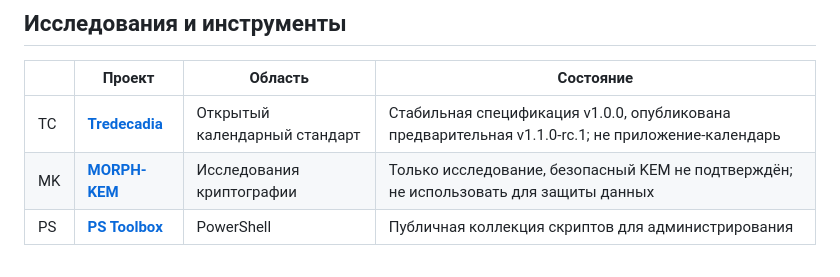
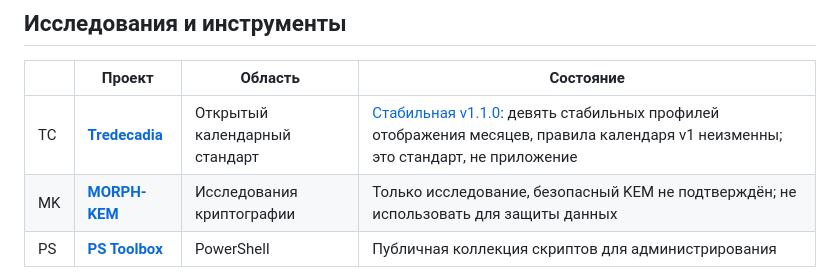
Before and after one commit to StanleyLl0yd/StanleyLl0yd.github.io, a Markdown page: README_RU.md, the part around the change. GitHub-like rendering.

Commit message:
docs: sync Tredecadia 1.1 release status

```diff
--- a/README_RU.md
+++ b/README_RU.md
@@ -58,7 +58,7 @@
 
 | | Проект | Область | Состояние |
 |---|---|---|---|
-| TC | **[Tredecadia](https://github.com/StanleyLl0yd/tredecadia)** | Открытый календарный стандарт | Стабильная спецификация v1.0.0, опубликована предварительная v1.1.0-rc.1; не приложение-календарь |
+| TC | **[Tredecadia](https://github.com/StanleyLl0yd/tredecadia)** | Открытый календарный стандарт | [Стабильная v1.1.0](https://github.com/StanleyLl0yd/tredecadia/releases/tag/v1.1.0): девять стабильных профилей отображения месяцев, правила календаря v1 неизменны; это стандарт, не приложение |
 | MK | **[MORPH-KEM](https://github.com/StanleyLl0yd/morph-kem)** | Исследования криптографии | Только исследование, безопасный KEM не подтверждён; не использовать для защиты данных |
 | PS | **[PS Toolbox](https://github.com/StanleyLl0yd/ps-toolbox)** | PowerShell | Публичная коллекция скриптов для администрирования |
 
```
